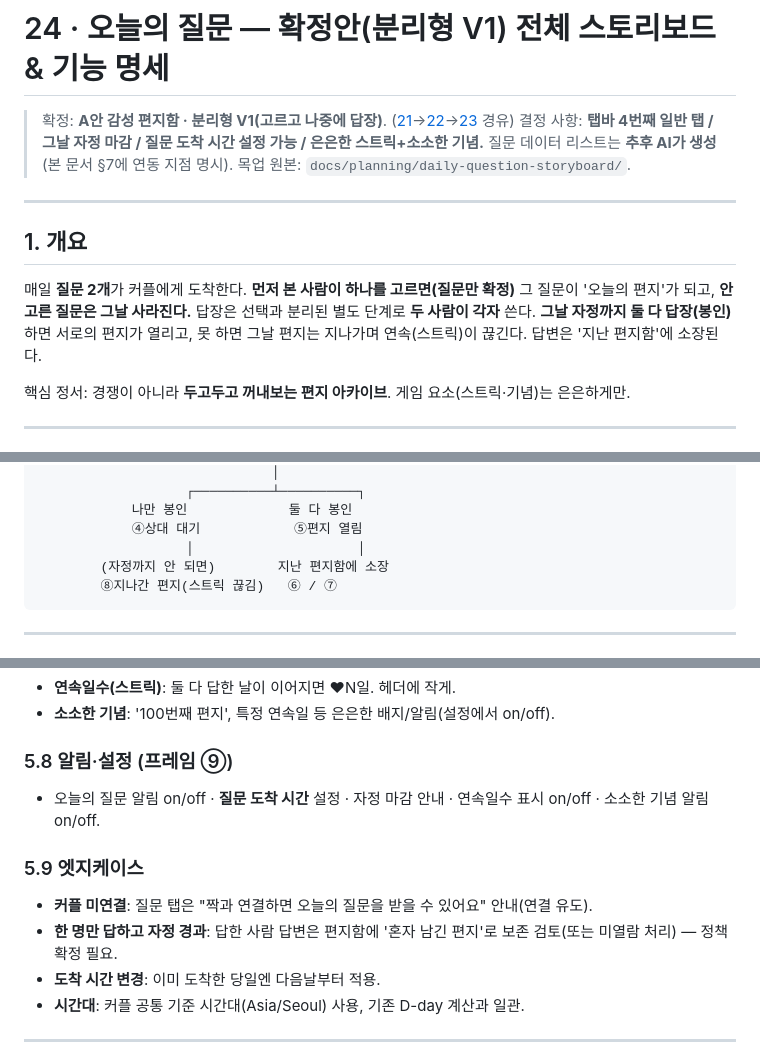
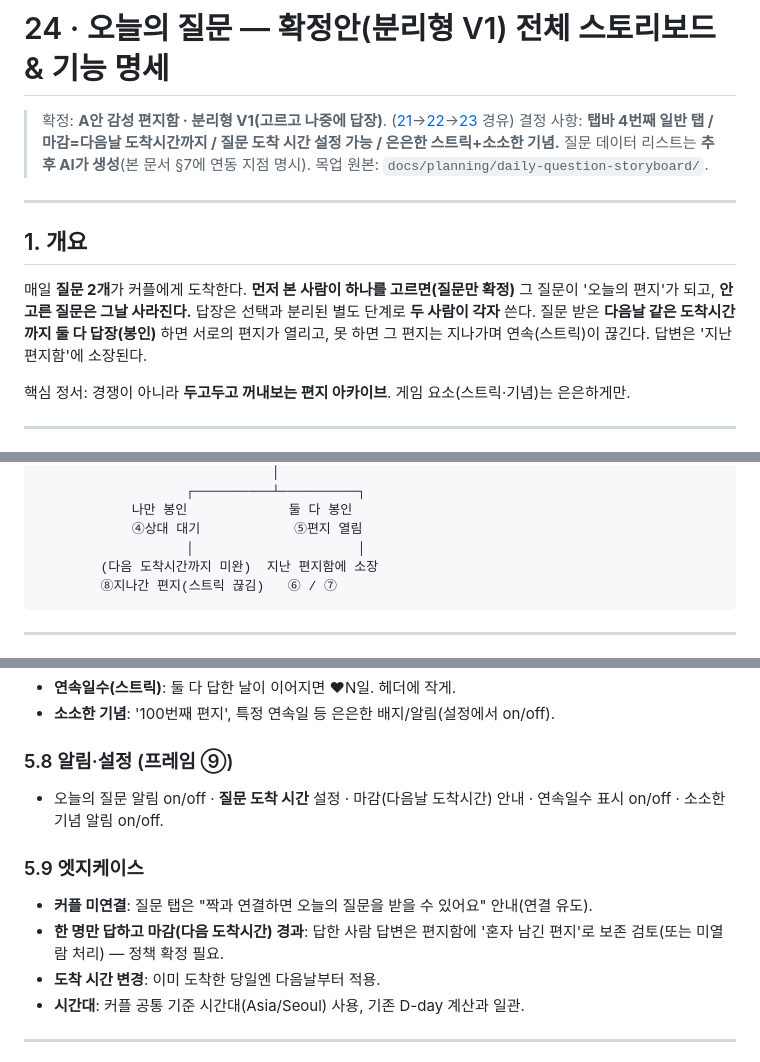
Before and after one commit to seunghw2/couple-diary, a Markdown page: docs/planning/24-daily-question-v1-spec.md, 3 parts joined by grey strips. GitHub-like rendering.

Commit message:
docs: 마감=다음날 도착시간 반영(spec 24 §5.5) + devlog 25
Co-Authored-By: Claude Opus 4.8 <noreply@anthropic.com>

````diff
--- a/docs/planning/24-daily-question-v1-spec.md
+++ b/docs/planning/24-daily-question-v1-spec.md
@@ -1,13 +1,13 @@
 # 24 · 오늘의 질문 — 확정안(분리형 V1) 전체 스토리보드 & 기능 명세
 
 > 확정: **A안 감성 편지함 · 분리형 V1(고르고 나중에 답장)**. ([21](21-daily-question-directions.md)→[22](22-daily-question-A-versions.md)→[23](23-daily-question-A-split-versions.md) 경유)
-> 결정 사항: **탭바 4번째 일반 탭 / 그날 자정 마감 / 질문 도착 시간 설정 가능 / 은은한 스트릭+소소한 기념.**
+> 결정 사항: **탭바 4번째 일반 탭 / 마감=다음날 도착시간까지 / 질문 도착 시간 설정 가능 / 은은한 스트릭+소소한 기념.**
 > 질문 데이터 리스트는 **추후 AI가 생성**(본 문서 §7에 연동 지점 명시). 목업 원본: `docs/planning/daily-question-storyboard/`.
 
 ---
 
 ## 1. 개요
-매일 **질문 2개**가 커플에게 도착한다. **먼저 본 사람이 하나를 고르면(질문만 확정)** 그 질문이 '오늘의 편지'가 되고, **안 고른 질문은 그날 사라진다.** 답장은 선택과 분리된 별도 단계로 **두 사람이 각자** 쓴다. **그날 자정까지 둘 다 답장(봉인)** 하면 서로의 편지가 열리고, 못 하면 그날 편지는 지나가며 연속(스트릭)이 끊긴다. 답변은 '지난 편지함'에 소장된다.
+매일 **질문 2개**가 커플에게 도착한다. **먼저 본 사람이 하나를 고르면(질문만 확정)** 그 질문이 '오늘의 편지'가 되고, **안 고른 질문은 그날 사라진다.** 답장은 선택과 분리된 별도 단계로 **두 사람이 각자** 쓴다. 질문 받은 **다음날 같은 도착시간까지 둘 다 답장(봉인)** 하면 서로의 편지가 열리고, 못 하면 그 편지는 지나가며 연속(스트릭)이 끊긴다. 답변은 '지난 편지함'에 소장된다.
 
 핵심 정서: 경쟁이 아니라 **두고두고 꺼내보는 편지 아카이브**. 게임 요소(스트릭·기념)는 은은하게만.
 
@@ -38,7 +38,7 @@
             나만 봉인             둘 다 봉인
             ④상대 대기            ⑤편지 열림
                    │                     │
-        (자정까지 안 되면)        지난 편지함에 소장
+        (다음 도착시간까지 미완)  지난 편지함에 소장
         ⑧지나간 편지(스트릭 끊김)   ⑥ / ⑦
 ```
 
@@ -96,11 +96,11 @@
 - **소소한 기념**: '100번째 편지', 특정 연속일 등 은은한 배지/알림(설정에서 on/off).
 
 ### 5.8 알림·설정 (프레임 ⑨)
-- 오늘의 질문 알림 on/off · **질문 도착 시간** 설정 · 자정 마감 안내 · 연속일수 표시 on/off · 소소한 기념 알림 on/off.
+- 오늘의 질문 알림 on/off · **질문 도착 시간** 설정 · 마감(다음날 도착시간) 안내 · 연속일수 표시 on/off · 소소한 기념 알림 on/off.
 
 ### 5.9 엣지케이스
 - **커플 미연결**: 질문 탭은 "짝과 연결하면 오늘의 질문을 받을 수 있어요" 안내(연결 유도).
-- **한 명만 답하고 자정 경과**: 답한 사람 답변은 편지함에 '혼자 남긴 편지'로 보존 검토(또는 미열람 처리) — 정책 확정 필요.
+- **한 명만 답하고 마감(다음 도착시간) 경과**: 답한 사람 답변은 편지함에 '혼자 남긴 편지'로 보존 검토(또는 미열람 처리) — 정책 확정 필요.
 - **도착 시간 변경**: 이미 도착한 당일엔 다음날부터 적용.
 - **시간대**: 커플 공통 기준 시간대(Asia/Seoul) 사용, 기존 D-day 계산과 일관.
 
````
Also changed, not shown: other parts of docs/planning/24-daily-question-v1-spec.md (+2 -2 lines), docs/devlog/25-daily-question-deadline-next-arrival.md (added, +30 -0 lines).
